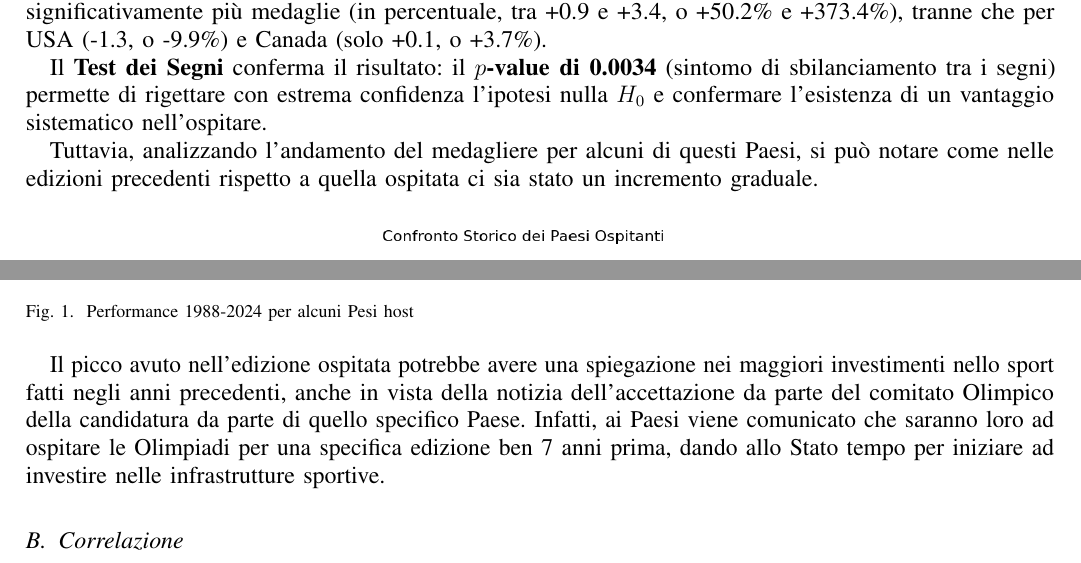
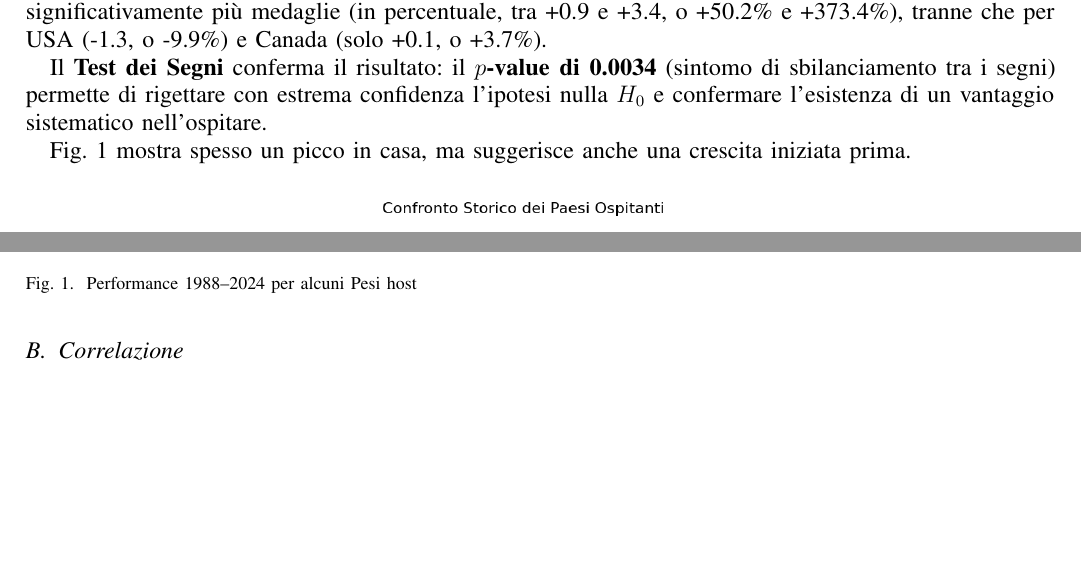
Before and after one commit to papum20/unibo__projects__Olympics-hosting-advantage, a LaTeX paper (src/paper/main.tex, which reads src/paper/results_within_country.tex): two parts of page 4 of 14, joined at a grey line, cut so that both start at the same text, the shorter picture padded with empty space. Compiled offline with pdfLaTeX; a missing font is replaced by an installed copy or a similar font; a LaTeX package or settings file that is missing is left out.

Commit message:
merge tommaso's plot

```diff
--- a/src/paper/results_within_country.tex
+++ b/src/paper/results_within_country.tex
@@ -10,13 +47,12 @@ Il \textbf{Test dei Segni} conferma il risultato: il \textbf{$p$-value di
 estrema confidenza l'ipotesi nulla $H_0$ e confermare l'esistenza di un
 vantaggio sistematico nell'ospitare.
 
-Tuttavia, analizzando l’andamento del medagliere per alcuni di questi Paesi, si può notare come nelle edizioni precedenti rispetto a quella ospitata ci sia stato un incremento graduale.
+\cref{fig:host_performance_img} mostra spesso un picco in casa, ma suggerisce
+anche una crescita iniziata prima.
 
 \begin{figure}[H]
     \centering
     \includegraphics[width=\linewidth]{../../docs/img/Host_Performance.png}
-    \caption{Performance 1988-2024 per alcuni Pesi host}
+    \caption{Performance 1988--2024 per alcuni Pesi host}
     \label{fig:host_performance_img}
 \end{figure}
-
-Il picco avuto nell’edizione ospitata potrebbe avere una spiegazione nei maggiori investimenti nello sport fatti negli anni precedenti, anche in vista della notizia dell’accettazione da parte del comitato Olimpico della candidatura da parte di quello specifico Paese. Infatti, ai Paesi viene comunicato che saranno loro ad ospitare le Olimpiadi per una specifica edizione ben 7 anni prima, dando allo Stato tempo per iniziare ad investire nelle infrastrutture sportive.
```
Also changed, not shown: docs/paper.pdf, src/paper/results_within_country.tex (39 more changed lines).
